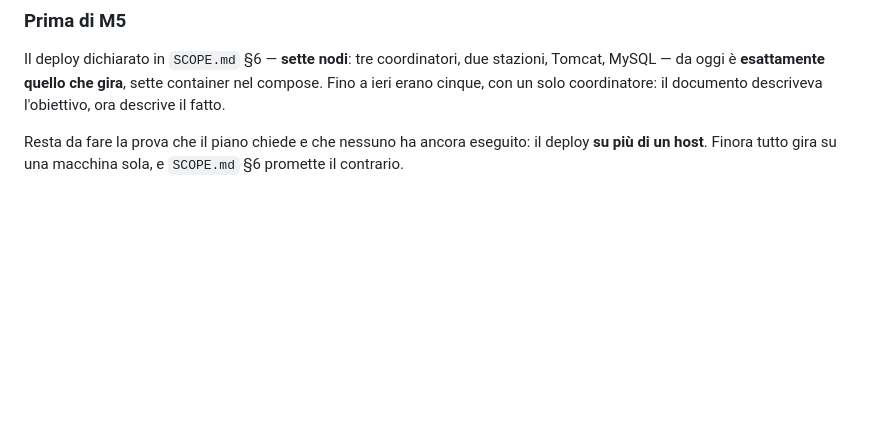
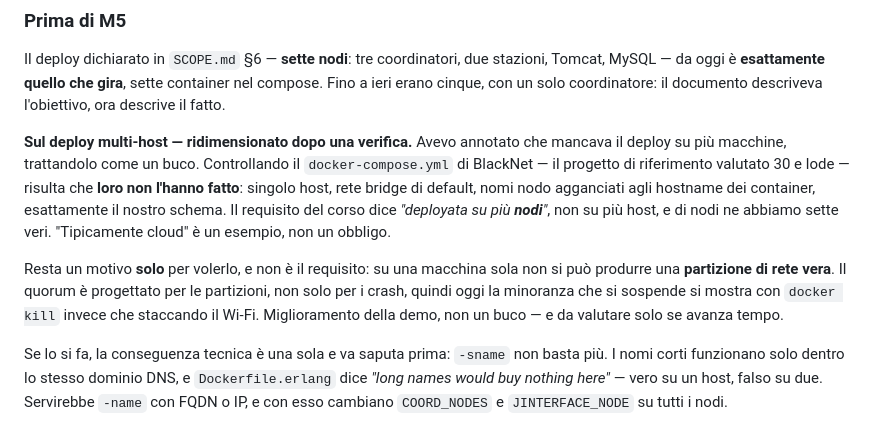
Before and after one commit to andreainno22/VoltShare_DSMT_project, a Markdown page: src/PROGRESS.md, the part around the change. GitHub-like rendering; blank space fills up the shorter version.

Commit message:
docs: ridimensionato il deploy multi-host, dopo verifica su BlackNet
Avevo annotato il deploy su più macchine come un buco da colmare prima
della consegna. Verificato il docker-compose.yml di BlackNet, il progetto
di riferimento valutato 30 e lode: singolo host, rete bridge di default,
nomi nodo agganciati agli hostname dei container, cookie condiviso via
env, nessun overlay né placement. Cioè esattamente il nostro schema.

Il requisito del corso dice "deployata su più NODI", non su più host, e
di nodi ne abbiamo sette veri. "Tipicamente cloud" è un esempio.

Resta un solo motivo per volerlo, e non è il requisito: su una macchina
sola non si può produrre una partizione di rete vera, quindi la minoranza
che si sospende si mostra con docker kill invece che staccando il Wi-Fi.
Miglioramento della demo, da valutare solo se avanza tempo.

Annotata la conseguenza tecnica, che è la parte non ovvia: -sname non
basterebbe più. I nomi corti funzionano solo dentro lo stesso dominio
DNS, e il commento in Dockerfile.erlang ("long names would buy nothing
here") è vero su un host e falso su due.

Co-Authored-By: Claude Opus 5 <noreply@anthropic.com>

```diff
--- a/src/PROGRESS.md
+++ b/src/PROGRESS.md
@@ -828,5 +828,19 @@ Il deploy dichiarato in `SCOPE.md` §6 — **sette nodi**: tre coordinatori, due
 MySQL — da oggi è **esattamente quello che gira**, sette container nel compose. Fino a ieri erano
 cinque, con un solo coordinatore: il documento descriveva l'obiettivo, ora descrive il fatto.
 
-Resta da fare la prova che il piano chiede e che nessuno ha ancora eseguito: il deploy **su più di
-un host**. Finora tutto gira su una macchina sola, e `SCOPE.md` §6 promette il contrario.
+**Sul deploy multi-host — ridimensionato dopo una verifica.** Avevo annotato che mancava il deploy
+su più macchine, trattandolo come un buco. Controllando il `docker-compose.yml` di BlackNet — il
+progetto di riferimento valutato 30 e lode — risulta che **loro non l'hanno fatto**: singolo host,
+rete bridge di default, nomi nodo agganciati agli hostname dei container, esattamente il nostro
+schema. Il requisito del corso dice *"deployata su più **nodi**"*, non su più host, e di nodi ne
+abbiamo sette veri. "Tipicamente cloud" è un esempio, non un obbligo.
+
+Resta un motivo **solo** per volerlo, e non è il requisito: su una macchina sola non si può
+produrre una **partizione di rete vera**. Il quorum è progettato per le partizioni, non solo per i
+crash, quindi oggi la minoranza che si sospende si mostra con `docker kill` invece che staccando
+il Wi-Fi. Miglioramento della demo, non un buco — e da valutare solo se avanza tempo.
+
+Se lo si fa, la conseguenza tecnica è una sola e va saputa prima: `-sname` non basta più. I nomi
+corti funzionano solo dentro lo stesso dominio DNS, e `Dockerfile.erlang` dice *"long names would
+buy nothing here"* — vero su un host, falso su due. Servirebbe `-name` con FQDN o IP, e con esso
+cambiano `COORD_NODES` e `JINTERFACE_NODE` su tutti i nodi.
```
